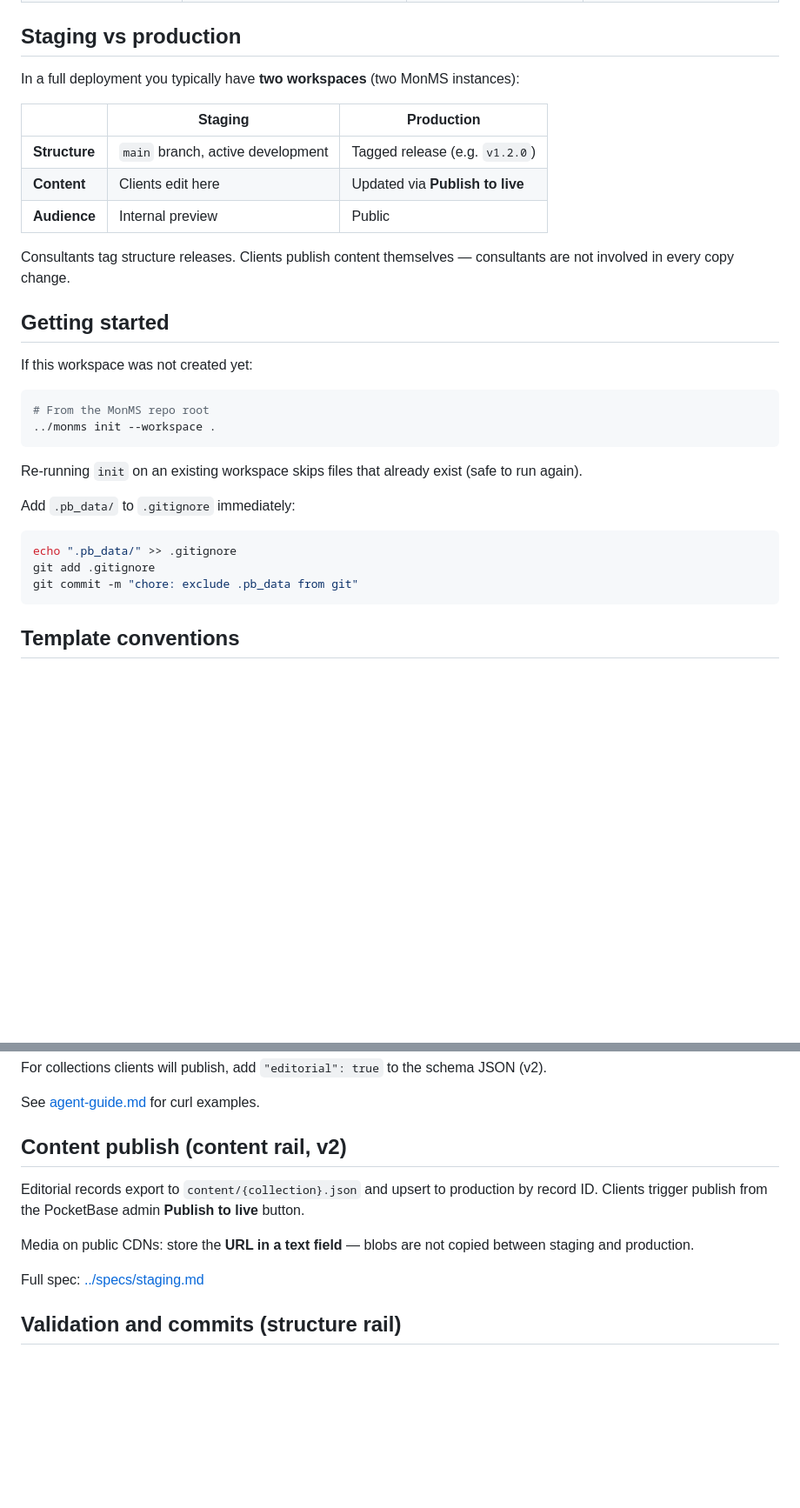
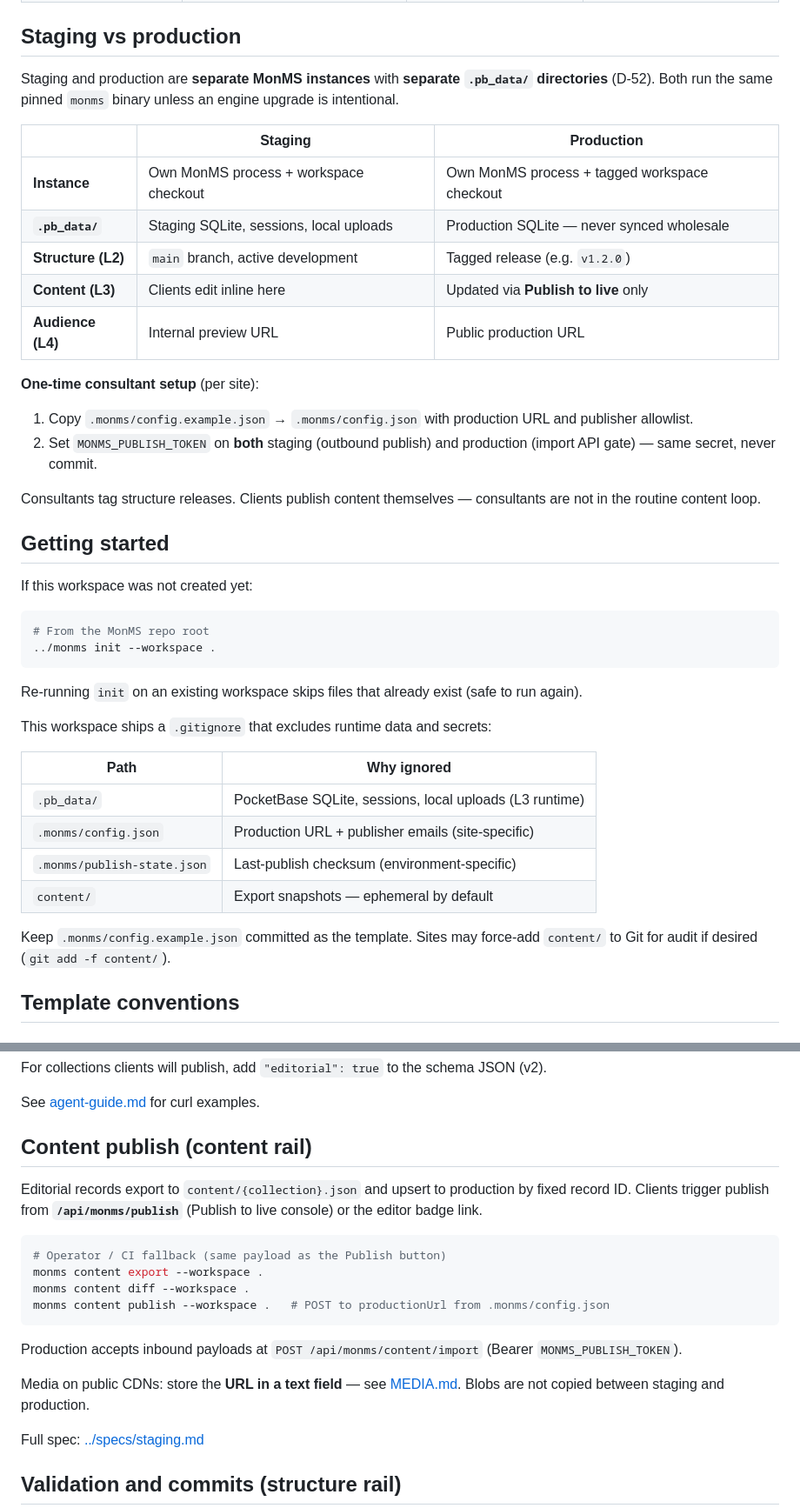
Before and after one commit to ndx-video/MonMS, a Markdown page: workspace/README.md, 2 parts joined by grey strips. Shown at 87% size. GitHub-like rendering; blank space fills up the shorter version.

````diff
--- a/workspace/README.md
+++ b/workspace/README.md
@@ -49,15 +67,22 @@ workspace/
 
 ## Staging vs production
 
-In a full deployment you typically have **two workspaces** (two MonMS instances):
+Staging and production are **separate MonMS instances** with **separate `.pb_data/` directories** (D-52). Both run the same pinned `monms` binary unless an engine upgrade is intentional.
 
 | | Staging | Production |
 |---|---------|------------|
-| **Structure** | `main` branch, active development | Tagged release (e.g. `v1.2.0`) |
-| **Content** | Clients edit here | Updated via **Publish to live** |
-| **Audience** | Internal preview | Public |
+| **Instance** | Own MonMS process + workspace checkout | Own MonMS process + tagged workspace checkout |
+| **`.pb_data/`** | Staging SQLite, sessions, local uploads | Production SQLite — never synced wholesale |
+| **Structure (L2)** | `main` branch, active development | Tagged release (e.g. `v1.2.0`) |
+| **Content (L3)** | Clients edit inline here | Updated via **Publish to live** only |
+| **Audience (L4)** | Internal preview URL | Public production URL |
 
-Consultants tag structure releases. Clients publish content themselves — consultants are not involved in every copy change.
+**One-time consultant setup** (per site):
+
+1. Copy `.monms/config.example.json` → `.monms/config.json` with production URL and publisher allowlist.
+2. Set `MONMS_PUBLISH_TOKEN` on **both** staging (outbound publish) and production (import API gate) — same secret, never commit.
+
+Consultants tag structure releases. Clients publish content themselves — consultants are not in the routine content loop.
 
 ## Getting started
 
@@ -70,13 +95,16 @@ If this workspace was not created yet:
 
 Re-running `init` on an existing workspace skips files that already exist (safe to run again).
 
-Add `.pb_data/` to `.gitignore` immediately:
+This workspace ships a `.gitignore` that excludes runtime data and secrets:
 
-```bash
-echo ".pb_data/" >> .gitignore
-git add .gitignore
-git commit -m "chore: exclude .pb_data from git"
-```
+| Path | Why ignored |
+|------|-------------|
+| `.pb_data/` | PocketBase SQLite, sessions, local uploads (L3 runtime) |
+| `.monms/config.json` | Production URL + publisher emails (site-specific) |
+| `.monms/publish-state.json` | Last-publish checksum (environment-specific) |
+| `content/` | Export snapshots — ephemeral by default |
+
+Keep `.monms/config.example.json` committed as the template. Sites may force-add `content/` to Git for audit if desired (`git add -f content/`).
 
 ## Template conventions
 
@@ -128,11 +156,20 @@ For collections clients will publish, add `"editorial": true` to the schema JSON
 
 See [agent-guide.md](agent-guide.md) for curl examples.
 
-## Content publish (content rail, v2)
+## Content publish (content rail)
 
-Editorial records export to `content/{collection}.json` and upsert to production by record ID. Clients trigger publish from the PocketBase admin **Publish to live** button.
+Editorial records export to `content/{collection}.json` and upsert to production by fixed record ID. Clients trigger publish from **`/api/monms/publish`** (Publish to live console) or the editor badge link.
 
-Media on public CDNs: store the **URL in a text field** — blobs are not copied between staging and production.
+```bash
+# Operator / CI fallback (same payload as the Publish button)
+monms content export --workspace .
+monms content diff --workspace .
+monms content publish --workspace .   # POST to productionUrl from .monms/config.json
+```
+
+Production accepts inbound payloads at `POST /api/monms/content/import` (Bearer `MONMS_PUBLISH_TOKEN`).
+
+Media on public CDNs: store the **URL in a text field** — see [MEDIA.md](MEDIA.md). Blobs are not copied between staging and production.
 
 Full spec: [../specs/staging.md](../specs/staging.md)
 
````
Also changed, not shown: other parts of workspace/README.md (+27 -8 lines), CLAUDE.md (+6 -5 lines), README.md (+26 -5 lines).
